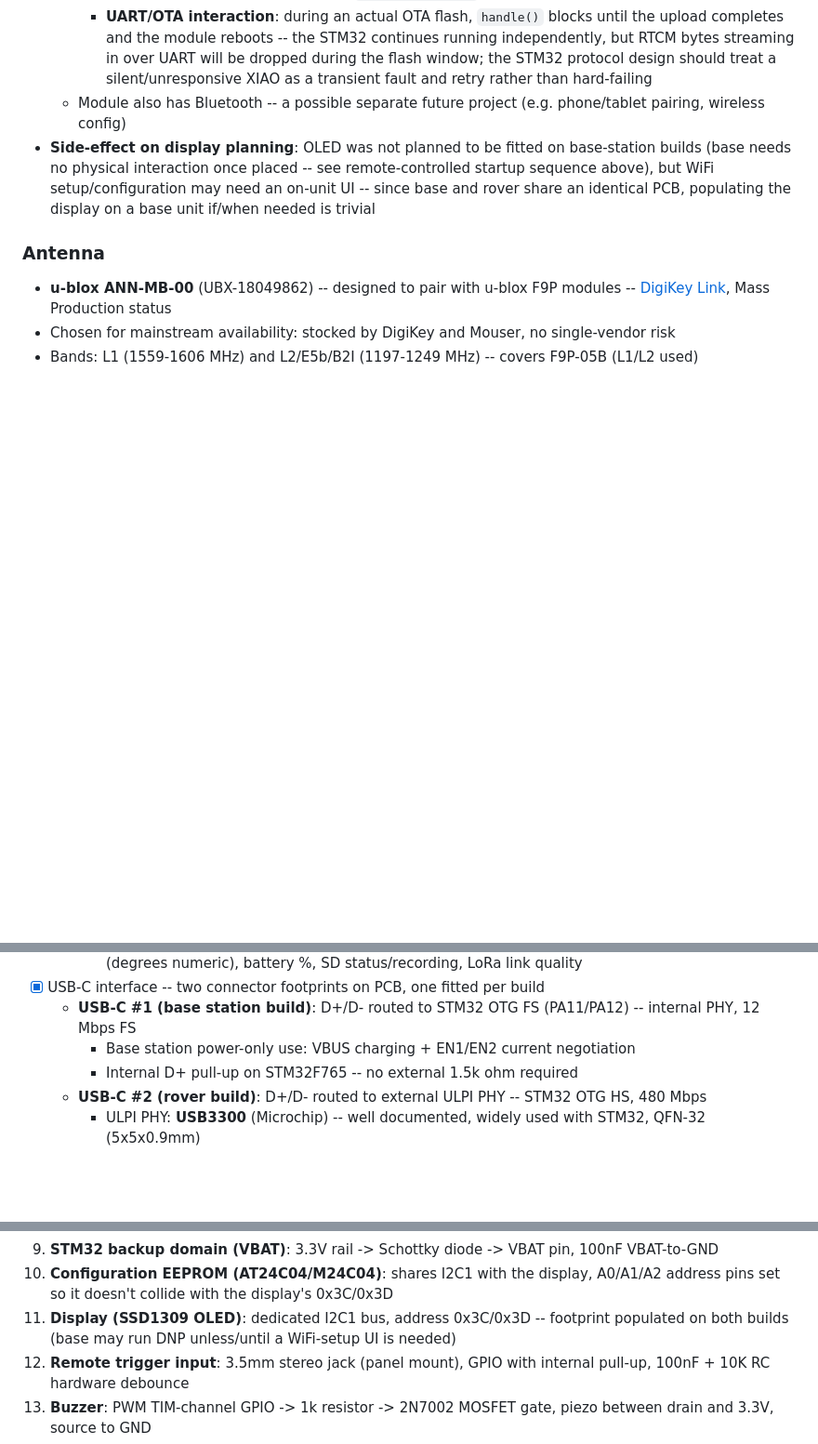
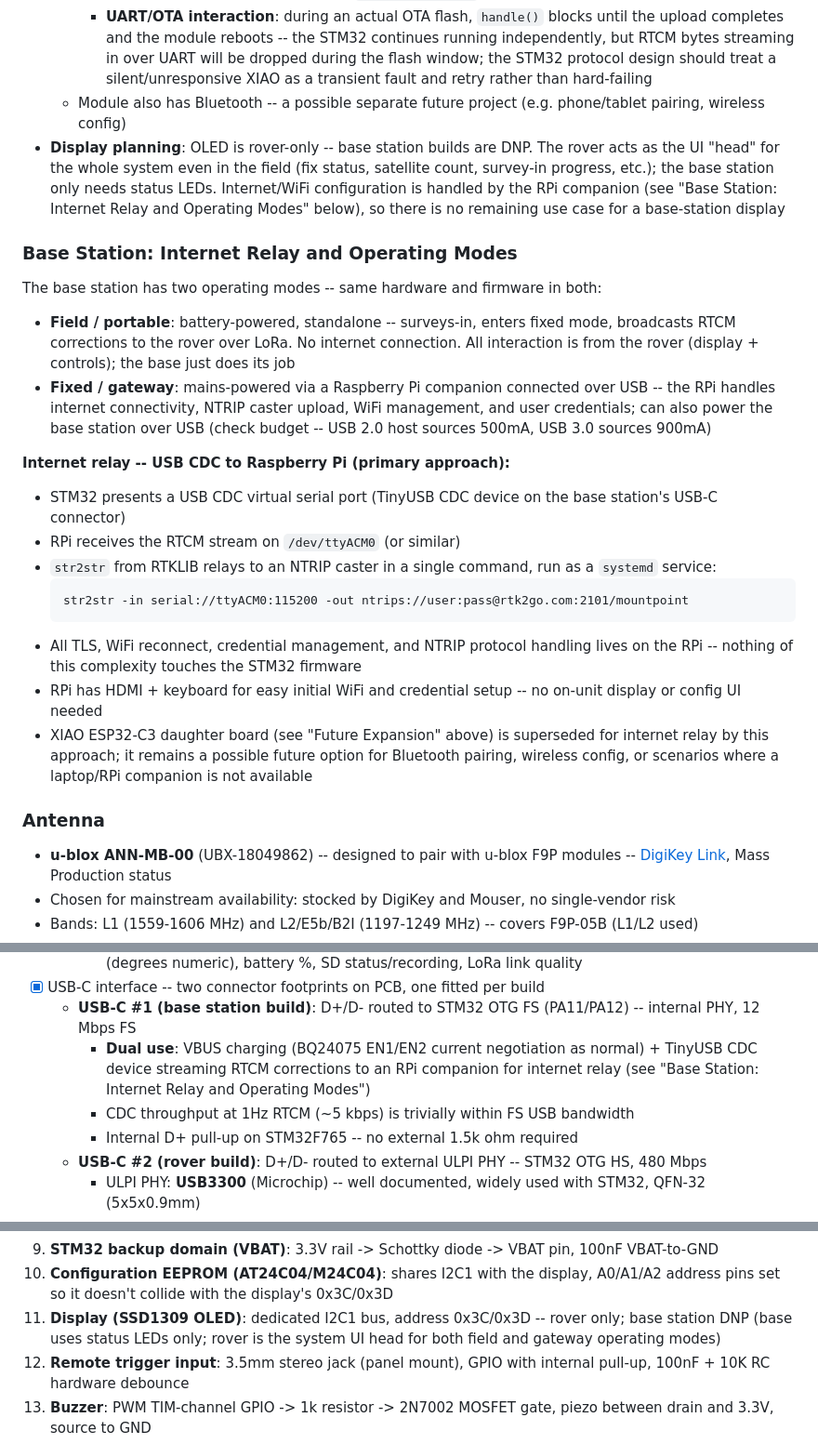
Before and after one commit to GM4AJK/gps-staff, a Markdown page: sdd/README.md, 3 parts joined by grey strips. Shown at 93% size. GitHub-like rendering; blank space fills up the shorter version.

Commit message:
Document base station operating modes, RPi relay, display and USB decisions
- Add "Base Station: Internet Relay and Operating Modes" section: dual
  field/portable and fixed/gateway modes; USB CDC to RPi + str2str as the
  primary internet relay approach (no networking complexity on STM32)
- Update USB-C #1 (base station): dual-use charging + TinyUSB CDC for RPi relay
- Extend TinyUSB note: used on all firmware builds, not just rover; CubeMX
  owns hardware layer, TinyUSB sits above it consistently
- Update display planning: OLED is rover-only / base DNP; rover is the UI
  head for the whole system; no remaining use case for a base-station display
- Update schematic checklist item 11 to match (rover-only, base DNP)

Co-Authored-By: Claude Sonnet 4.6 <noreply@anthropic.com>

````diff
--- a/sdd/README.md
+++ b/sdd/README.md
@@ -91,7 +91,25 @@ This document is a pre-design requirements and decisions capture, maintained as
     - **OTA integration pattern**: `ArduinoOTA.handle()` is non-blocking (returns immediately when no upload is arriving) -- it drops straight into the normal Arduino `loop()` alongside application code; WiFi must stay connected for OTA to be reachable, which is a given since the NTRIP relay use case requires WiFi active anyway (add a `WiFi.reconnect()` watchdog in the loop)
     - **UART/OTA interaction**: during an actual OTA flash, `handle()` blocks until the upload completes and the module reboots -- the STM32 continues running independently, but RTCM bytes streaming in over UART will be dropped during the flash window; the STM32 protocol design should treat a silent/unresponsive XIAO as a transient fault and retry rather than hard-failing
   - Module also has Bluetooth -- a possible separate future project (e.g. phone/tablet pairing, wireless config)
-- **Side-effect on display planning**: OLED was not planned to be fitted on base-station builds (base needs no physical interaction once placed -- see remote-controlled startup sequence above), but WiFi setup/configuration may need an on-unit UI -- since base and rover share an identical PCB, populating the display on a base unit if/when needed is trivial
+- **Display planning**: OLED is rover-only -- base station builds are DNP. The rover acts as the UI "head" for the whole system even in the field (fix status, satellite count, survey-in progress, etc.); the base station only needs status LEDs. Internet/WiFi configuration is handled by the RPi companion (see "Base Station: Internet Relay and Operating Modes" below), so there is no remaining use case for a base-station display
+
+### Base Station: Internet Relay and Operating Modes
+
+The base station has two operating modes -- same hardware and firmware in both:
+
+- **Field / portable**: battery-powered, standalone -- surveys-in, enters fixed mode, broadcasts RTCM corrections to the rover over LoRa. No internet connection. All interaction is from the rover (display + controls); the base just does its job
+- **Fixed / gateway**: mains-powered via a Raspberry Pi companion connected over USB -- the RPi handles internet connectivity, NTRIP caster upload, WiFi management, and user credentials; can also power the base station over USB (check budget -- USB 2.0 host sources 500mA, USB 3.0 sources 900mA)
+
+**Internet relay -- USB CDC to Raspberry Pi (primary approach):**
+- STM32 presents a USB CDC virtual serial port (TinyUSB CDC device on the base station's USB-C connector)
+- RPi receives the RTCM stream on `/dev/ttyACM0` (or similar)
+- `str2str` from RTKLIB relays to an NTRIP caster in a single command, run as a `systemd` service:
+  ```
+  str2str -in serial://ttyACM0:115200 -out ntrips://user:pass@rtk2go.com:2101/mountpoint
+  ```
+- All TLS, WiFi reconnect, credential management, and NTRIP protocol handling lives on the RPi -- nothing of this complexity touches the STM32 firmware
+- RPi has HDMI + keyboard for easy initial WiFi and credential setup -- no on-unit display or config UI needed
+- XIAO ESP32-C3 daughter board (see "Future Expansion" above) is superseded for internet relay by this approach; it remains a possible future option for Bluetooth pairing, wireless config, or scenarios where a laptop/RPi companion is not available
 
 ### Antenna
 
@@ -407,7 +425,8 @@ BASE STATION                         ROVER
     - Right panel data fields: mode (base/rover), RTK fix status, satellite count, HDOP, tilt angle (degrees numeric), battery %, SD status/recording, LoRa link quality
 - [x] USB-C interface -- two connector footprints on PCB, one fitted per build
   - **USB-C #1 (base station build)**: D+/D- routed to STM32 OTG FS (PA11/PA12) -- internal PHY, 12 Mbps FS
-    - Base station power-only use: VBUS charging + EN1/EN2 current negotiation
+    - **Dual use**: VBUS charging (BQ24075 EN1/EN2 current negotiation as normal) + TinyUSB CDC device streaming RTCM corrections to an RPi companion for internet relay (see "Base Station: Internet Relay and Operating Modes")
+    - CDC throughput at 1Hz RTCM (~5 kbps) is trivially within FS USB bandwidth
     - Internal D+ pull-up on STM32F765 -- no external 1.5k ohm required
   - **USB-C #2 (rover build)**: D+/D- routed to external ULPI PHY -- STM32 OTG HS, 480 Mbps
     - ULPI PHY: **USB3300** (Microchip) -- well documented, widely used with STM32, QFN-32 (5x5x0.9mm)
@@ -490,7 +510,7 @@ Consolidated list of every system that needs wiring up when the schematic is dra
 8. **SD card**: SDMMC1 4-bit bus on the fixed alternate-function pins, card-detect line to a GPIO, well-decoupled VCC for write-current spikes
 9. **STM32 backup domain (VBAT)**: 3.3V rail -> Schottky diode -> VBAT pin, 100nF VBAT-to-GND
 10. **Configuration EEPROM (AT24C04/M24C04)**: shares I2C1 with the display, A0/A1/A2 address pins set so it doesn't collide with the display's 0x3C/0x3D
-11. **Display (SSD1309 OLED)**: dedicated I2C1 bus, address 0x3C/0x3D -- footprint populated on both builds (base may run DNP unless/until a WiFi-setup UI is needed)
+11. **Display (SSD1309 OLED)**: dedicated I2C1 bus, address 0x3C/0x3D -- rover only; base station DNP (base uses status LEDs only; rover is the system UI head for both field and gateway operating modes)
 12. **Remote trigger input**: 3.5mm stereo jack (panel mount), GPIO with internal pull-up, 100nF + 10K RC hardware debounce
 13. **Buzzer**: PWM TIM-channel GPIO -> 1k resistor -> 2N7002 MOSFET gate, piezo between drain and 3.3V, source to GND
 14. **User input**: 4x momentary push buttons plus the KY-040 rotary encoder (A/B to TIMx CH1/CH2 in encoder mode, integrated push button as a 5th input) -- remember the bare EC11 needs pull-ups added on CLK/DT/SW that the KY-040 module provides onboard
````
Also changed, not shown: other parts of sdd/README.md (+1 -0 lines).
